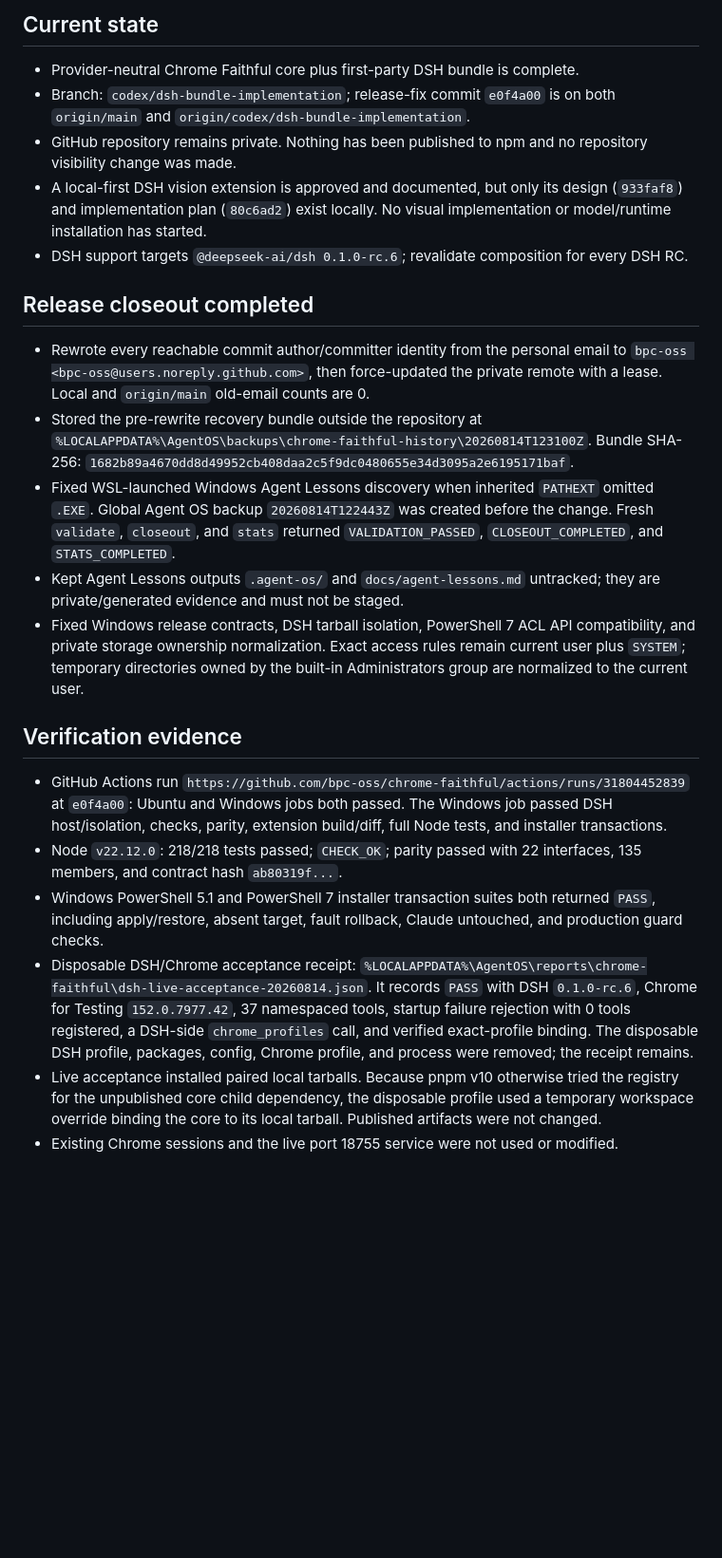
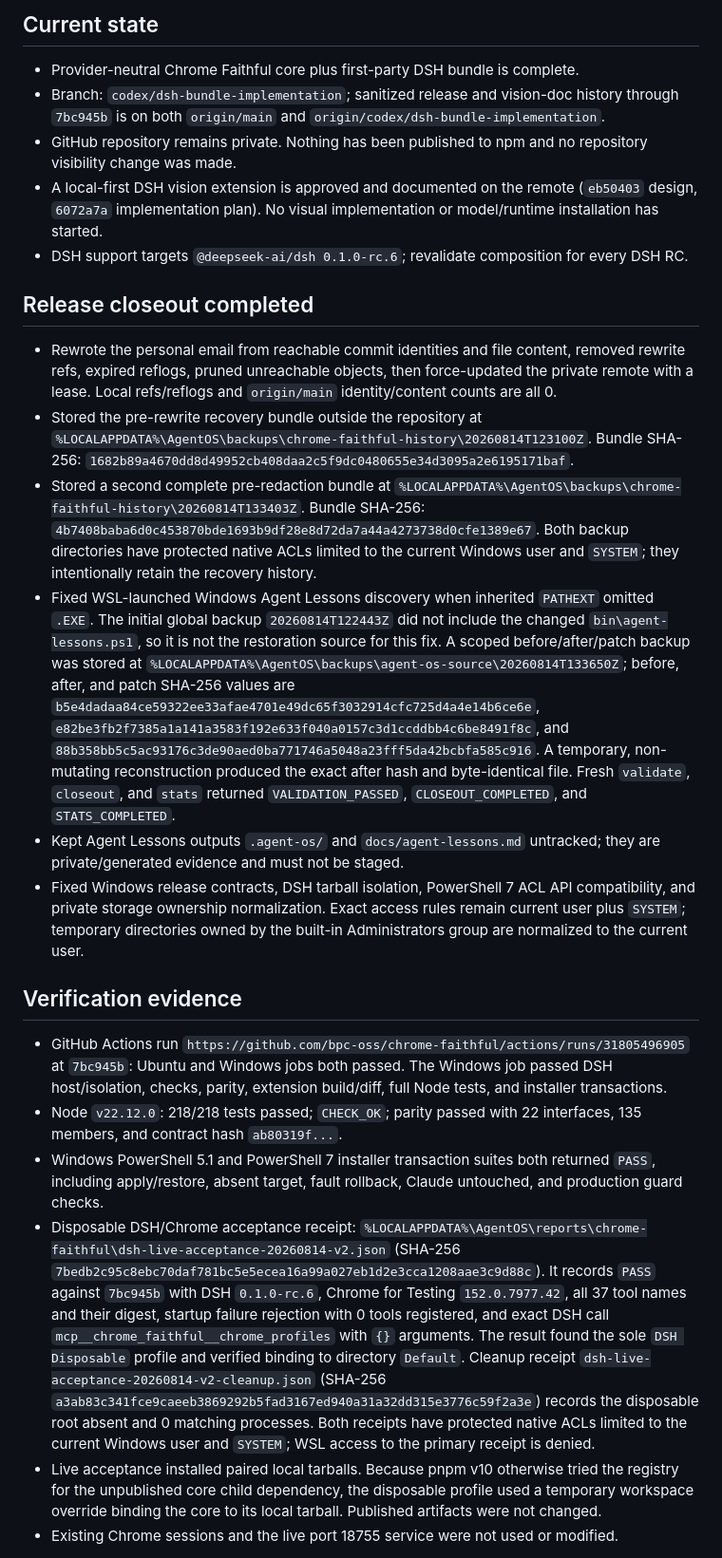
Before and after one commit to bpc-oss/chrome-faithful, a Markdown page: HANDOFF.md, the part around one of its changes. Shown at 95% size. Rendered like a GitHub page; blank space fills up the shorter version.

Commit message:
docs: correct release closeout evidence

```diff
--- a/HANDOFF.md
+++ b/HANDOFF.md
@@ -3,29 +3,45 @@
 ## Current state
 
 - Provider-neutral Chrome Faithful core plus first-party DSH bundle is complete.
-- Branch: `codex/dsh-bundle-implementation`; release-fix commit `e0f4a00` is on
-  both `origin/main` and `origin/codex/dsh-bundle-implementation`.
+- Branch: `codex/dsh-bundle-implementation`; sanitized release and vision-doc
+  history through `7bc945b` is on both `origin/main` and
+  `origin/codex/dsh-bundle-implementation`.
 - GitHub repository remains private. Nothing has been published to npm and no
   repository visibility change was made.
-- A local-first DSH vision extension is approved and documented, but only its
-  design (`933faf8`) and implementation plan (`80c6ad2`) exist locally. No
-  visual implementation or model/runtime installation has started.
+- A local-first DSH vision extension is approved and documented on the remote
+  (`eb50403` design, `6072a7a` implementation plan). No visual implementation
+  or model/runtime installation has started.
 - DSH support targets `@deepseek-ai/dsh 0.1.0-rc.6`; revalidate composition for
   every DSH RC.
 
 ## Release closeout completed
 
-- Rewrote every reachable commit author/committer identity from the personal
-  email to `bpc-oss <bpc-oss@users.noreply.github.com>`, then force-updated the
-  private remote with a lease. Local and `origin/main` old-email counts are 0.
+- Rewrote the personal email from reachable commit identities and file content,
+  removed rewrite refs, expired reflogs, pruned unreachable objects, then
+  force-updated the private remote with a lease. Local refs/reflogs and
+  `origin/main` identity/content counts are all 0.
 - Stored the pre-rewrite recovery bundle outside the repository at
   `%LOCALAPPDATA%\AgentOS\backups\chrome-faithful-history\20260814T123100Z`.
   Bundle SHA-256:
   `1682b89a4670dd8d49952cb408daa2c5f9dc0480655e34d3095a2e6195171baf`.
+- Stored a second complete pre-redaction bundle at
+  `%LOCALAPPDATA%\AgentOS\backups\chrome-faithful-history\20260814T133403Z`.
+  Bundle SHA-256:
+  `4b7408baba6d0c453870bde1693b9df28e8d72da7a44a4273738d0cfe1389e67`.
+  Both backup directories have protected native ACLs limited to the current
+  Windows user and `SYSTEM`; they intentionally retain the recovery history.
 - Fixed WSL-launched Windows Agent Lessons discovery when inherited `PATHEXT`
-  omitted `.EXE`. Global Agent OS backup `20260814T122443Z` was created before
-  the change. Fresh `validate`, `closeout`, and `stats` returned
-  `VALIDATION_PASSED`, `CLOSEOUT_COMPLETED`, and `STATS_COMPLETED`.
+  omitted `.EXE`. The initial global backup `20260814T122443Z` did not include
+  the changed `bin\agent-lessons.ps1`, so it is not the restoration source for
+  this fix. A scoped before/after/patch backup was stored at
+  `%LOCALAPPDATA%\AgentOS\backups\agent-os-source\20260814T133650Z`; before,
+  after, and patch SHA-256 values are
+  `b5e4dadaa84ce59322ee33afae4701e49dc65f3032914cfc725d4a4e14b6ce6e`,
+  `e82be3fb2f7385a1a141a3583f192e633f040a0157c3d1ccddbb4c6be8491f8c`,
+  and `88b358bb5c5ac93176c3de90aed0ba771746a5048a23fff5da42bcbfa585c916`.
+  A temporary, non-mutating reconstruction produced the exact
+  after hash and byte-identical file. Fresh `validate`, `closeout`, and `stats`
+  returned `VALIDATION_PASSED`, `CLOSEOUT_COMPLETED`, and `STATS_COMPLETED`.
 - Kept Agent Lessons outputs `.agent-os/` and `docs/agent-lessons.md` untracked;
   they are private/generated evidence and must not be staged.
 - Fixed Windows release contracts, DSH tarball isolation, PowerShell 7 ACL API
@@ -36,8 +52,8 @@
 ## Verification evidence
 
 - GitHub Actions run
-  `https://github.com/bpc-oss/chrome-faithful/actions/runs/31804452839` at
-  `e0f4a00`: Ubuntu and Windows jobs both passed. The Windows job passed DSH
+  `https://github.com/bpc-oss/chrome-faithful/actions/runs/31805496905` at
+  `7bc945b`: Ubuntu and Windows jobs both passed. The Windows job passed DSH
   host/isolation, checks, parity, extension build/diff, full Node tests, and
   installer transactions.
 - Node `v22.12.0`: 218/218 tests passed; `CHECK_OK`; parity passed with 22
@@ -46,12 +62,18 @@
   returned `PASS`, including apply/restore, absent target, fault rollback,
   Claude untouched, and production guard checks.
 - Disposable DSH/Chrome acceptance receipt:
-  `%LOCALAPPDATA%\AgentOS\reports\chrome-faithful\dsh-live-acceptance-20260814.json`.
-  It records `PASS` with DSH `0.1.0-rc.6`, Chrome for Testing
-  `152.0.7977.42`, 37 namespaced tools, startup failure rejection with 0 tools
-  registered, a DSH-side `chrome_profiles` call, and verified exact-profile
-  binding. The disposable DSH profile, packages, config, Chrome profile, and
-  process were removed; the receipt remains.
+  `%LOCALAPPDATA%\AgentOS\reports\chrome-faithful\dsh-live-acceptance-20260814-v2.json`
+  (SHA-256 `7bedb2c95c8ebc70daf781bc5e5ecea16a99a027eb1d2e3cca1208aae3c9d88c`).
+  It records `PASS` against `7bc945b` with DSH
+  `0.1.0-rc.6`, Chrome for Testing `152.0.7977.42`, all 37 tool names and their
+  digest, startup failure rejection with 0 tools registered, and exact DSH call
+  `mcp__chrome_faithful__chrome_profiles` with `{}` arguments. The result found
+  the sole `DSH Disposable` profile and verified binding to directory
+  `Default`. Cleanup receipt `dsh-live-acceptance-20260814-v2-cleanup.json`
+  (SHA-256 `a3ab83c341fce9caeeb3869292b5fad3167ed940a31a32dd315e3776c59f2a3e`)
+  records the disposable root absent and 0 matching processes. Both receipts
+  have protected native ACLs limited to the current Windows user and `SYSTEM`;
+  WSL access to the primary receipt is denied.
 - Live acceptance installed paired local tarballs. Because pnpm v10 otherwise
   tried the registry for the unpublished core child dependency, the disposable
   profile used a temporary workspace override binding the core to its local
```
Also changed, not shown: other parts of HANDOFF.md (+6 -7 lines).
